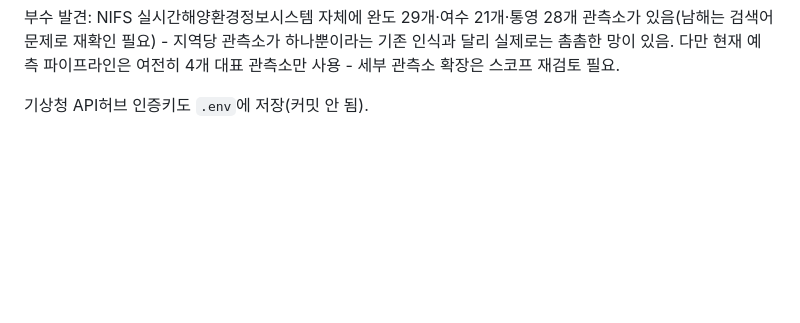
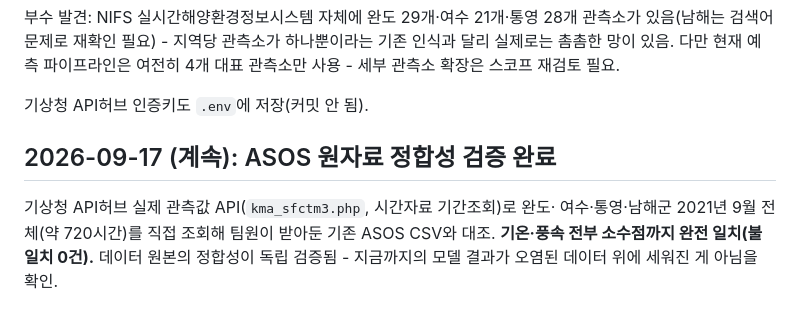
Before and after one commit to kjhes/ocean-science-bigdata-2026, a Markdown page: PROGRESS.md, the part around the change. Drawn GitHub-style; blank space fills up the shorter version.

Commit message:
docs: ASOS 원자료 정합성 검증 (기상청 API허브 실측값 대조)
기상청 API허브 실제 관측값 API로 완도/여수/통영/남해군 2021년 9월 전체를
직접 조회해 기존 팀 다운로드 ASOS CSV와 대조 - 기온/풍속 완전 일치(불일치
0건) 확인. 모델이 사용하는 원자료의 정합성을 독립적으로 재검증.

Co-Authored-By: Claude Sonnet 5 <noreply@anthropic.com>

```diff
--- a/PROGRESS.md
+++ b/PROGRESS.md
@@ -368,3 +368,11 @@ haversine 거리 계산 결과: 완도 5.34km, 여수 6.53km, 통영 10.80km,
 4개 대표 관측소만 사용 - 세부 관측소 확장은 스코프 재검토 필요.
 
 기상청 API허브 인증키도 `.env`에 저장(커밋 안 됨).
+
+## 2026-09-17 (계속): ASOS 원자료 정합성 검증 완료
+
+기상청 API허브 실제 관측값 API(`kma_sfctm3.php`, 시간자료 기간조회)로 완도·
+여수·통영·남해군 2021년 9월 전체(약 720시간)를 직접 조회해 팀원이 받아둔
+기존 ASOS CSV와 대조. **기온·풍속 전부 소수점까지 완전 일치(불일치 0건).**
+데이터 원본의 정합성이 독립 검증됨 - 지금까지의 모델 결과가 오염된 데이터
+위에 세워진 게 아님을 확인.
```
